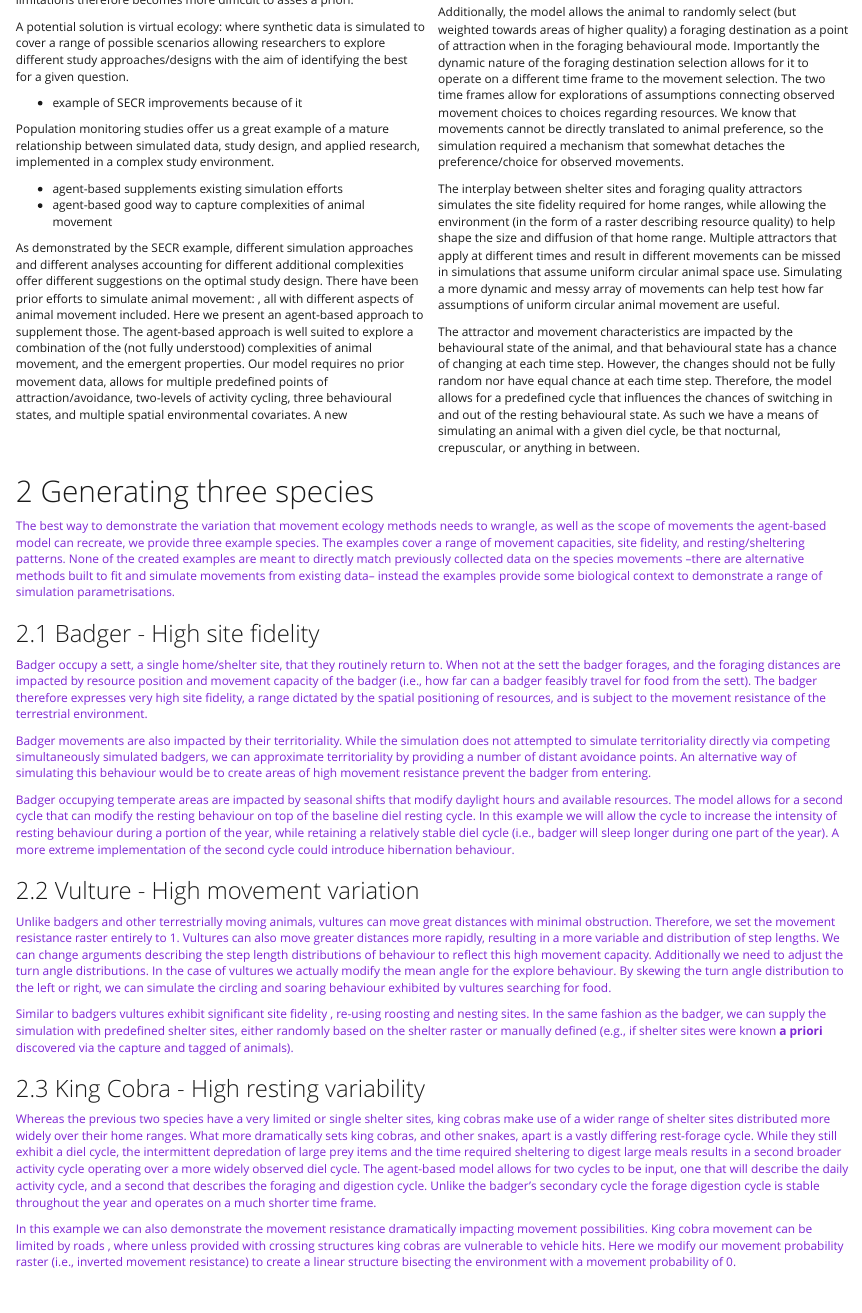
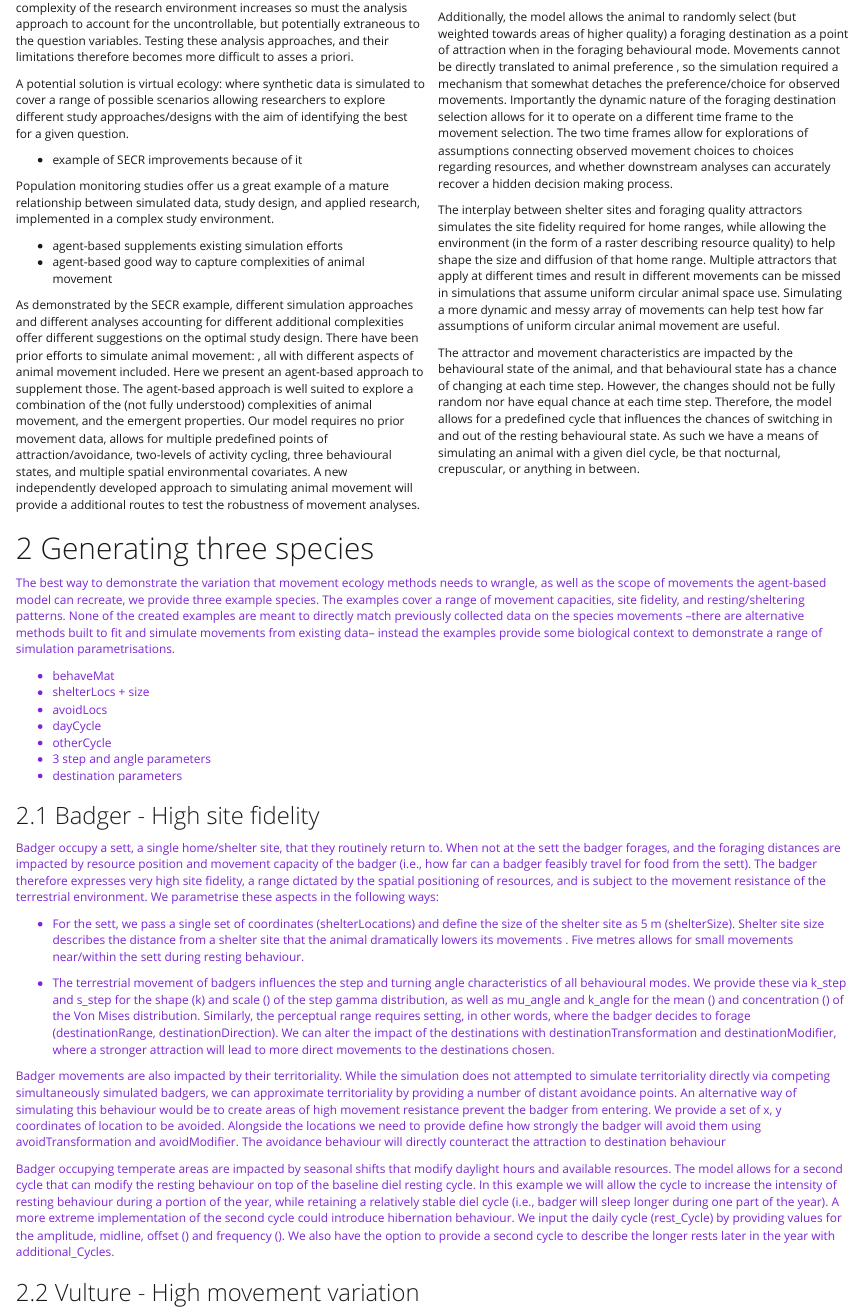
Before and after one commit to BenMMarshall/abmAnimalMovement, an R Markdown document (vignettes/Agent-based model walkthrough.Rmd): the page in a window 1100 px wide, from 1120 px down before the commit and from 1050 px down after it. Rendered offline with R 4.5, knitr and Pandoc, with nearby package versions; some code elsewhere in the file could not run offline.

Commit message:
Continued vignette stuff
Added in structure for showing the inputs alongside the justifications.

````diff
--- a/vignettes/Agent-based model walkthrough.Rmd
+++ b/vignettes/Agent-based model walkthrough.Rmd
@@ -100,13 +100,15 @@ The modelled animal is provided with a number of shelter sites that serve as poi
 The predefined and steady state of these shelter sites provides the stability we look for in a home range, as well as a means of predefining a level of site fidelity.
 
 Additionally, the model allows the animal to randomly select (but weighted towards areas of higher quality) a foraging destination as a point of attraction when in the foraging behavioural mode.
+Movements cannot be directly translated to animal preference <!-- movement of deer paper -->, so the simulation required a mechanism that somewhat detaches the preference/choice for observed movements.
 Importantly the dynamic nature of the foraging destination selection allows for it to operate on a different time frame to the movement selection.
-The two time frames allow for explorations of assumptions connecting observed movement choices to choices regarding resources.
-We know that movements cannot be directly translated to animal preference, so the simulation required a mechanism that somewhat detaches the preference/choice for observed movements.
+The two time frames allow for explorations of assumptions connecting observed movement choices to choices regarding resources, and whether downstream analyses can accurately recover a hidden decision making process.
+<!-- decoupling movement and decisions making requires sims so we can set and know the internal decision making of the animal-- ie how well can analyses recover hidden decision making process -->
 
 The interplay between shelter sites and foraging quality attractors simulates the site fidelity required for home ranges, while allowing the environment (in the form of a raster describing resource quality) to help shape the size and diffusion of that home range.
 Multiple attractors that apply at different times and result in different movements can be missed in simulations that assume uniform circular animal space use.
 Simulating a more dynamic and messy array of movements can help test how far assumptions of uniform circular animal movement are useful.
+
 
 The attractor and movement characteristics are impacted by the behavioural state of the animal, and that behavioural state has a chance of changing at each time step.
 However, the changes should not be fully random nor have equal chance at each time step.
@@ -120,20 +122,56 @@ The best way to demonstrate the variation that movement ecology methods needs to
 The examples cover a range of movement capacities, site fidelity, and resting/sheltering patterns.
 None of the created examples are meant to directly match previously collected data on the species movements –there are alternative methods built to fit and simulate movements from existing data– instead the examples provide some biological context to demonstrate a range of simulation parametrisations.
 
+- behaveMat
+- shelterLocs + size
+- avoidLocs
+- dayCycle
+- otherCycle
+- 3 step and angle parameters
+- destination parameters
+
 ## Badger - High site fidelity
 
 Badger occupy a sett, a single home/shelter site, that they routinely return to.
 When not at the sett the badger forages, and the foraging distances are impacted by resource position <!-- 10.1111/j.1469-7998.1999.tb01015.x might help --> and movement capacity of the badger (i.e., how far can a badger feasibly travel for food from the sett).
 The badger therefore expresses very high site fidelity, a range dictated by the spatial positioning of resources, and is subject to the movement resistance of the terrestrial environment.
+We parametrise these aspects in the following ways:
+
+- For the sett, we pass a single set of coordinates (shelterLocations) and define the size of the shelter site as 5 m (shelterSize). Shelter site size describes the distance from a shelter site that the animal dramatically lowers its movements <!-- see vignette on sheltesize variation -->. Five metres allows for small movements near/within the sett during resting behaviour.
+
+``` {r BADGERsettingShelter}
+
+```
+
+- The terrestrial movement of badgers influences the step and turning angle characteristics of all behavioural modes.
+We provide these via k_step and s_step for the shape (k) and scale (\eqn{\theta}) of the step gamma distribution, as well as mu_angle and k_angle for the mean (\eqn{\mu}) and concentration (\eqn{\kappa}) of the Von Mises distribution.
+Similarly, the perceptual range requires setting, in other words, where the badger decides to forage (destinationRange, destinationDirection).
+We can alter the impact of the destinations with destinationTransformation and destinationModifier, where a stronger attraction will lead to more direct movements to the destinations chosen.
+
+``` {r BADGERsettingMoveDes}
+
+```
 
 Badger movements are also impacted by their territoriality.
 While the simulation does not attempted to simulate territoriality directly via competing simultaneously simulated badgers, we can approximate territoriality by providing a number of distant avoidance points.
-An alternative way of simulating this behaviour would be to create areas of high movement resistance prevent the badger from entering.
+An alternative way of simulating this behaviour would be to create areas of high movement resistance prevent the badger from entering. We provide a set of x, y coordinates of location to be avoided.
+Alongside the locations we need to provide define how strongly the badger will avoid them using avoidTransformation and avoidModifier.
+The avoidance behaviour will directly counteract the attraction to destination behaviour <!-- see vignette exploring this -->
+
+``` {r BADGERsettingAvoid}
+
+```
 
 Badger occupying temperate areas are impacted by seasonal shifts that modify daylight hours and available resources.
 The model allows for a second cycle that can modify the resting behaviour on top of the baseline diel resting cycle.
 In this example we will allow the cycle to increase the intensity of resting behaviour during a portion of the year, while retaining a relatively stable diel cycle (i.e., badger will sleep longer during one part of the year).
 A more extreme implementation of the second cycle could introduce hibernation behaviour.
+We input the daily cycle (rest_Cycle) by providing values for the amplitude, midline, offset (\eqn{\phi}) and frequency (\eqn{\tau}).
+We also have the option to provide a second cycle to describe the longer rests later in the year with additional_Cycles.
+
+``` {r BADGERsettingCycle}
+
+```
 
 ## Vulture - High movement variation
 
````
Also changed, not shown: R/abm_simulate.R (+0 -3 lines), 3 other files.
